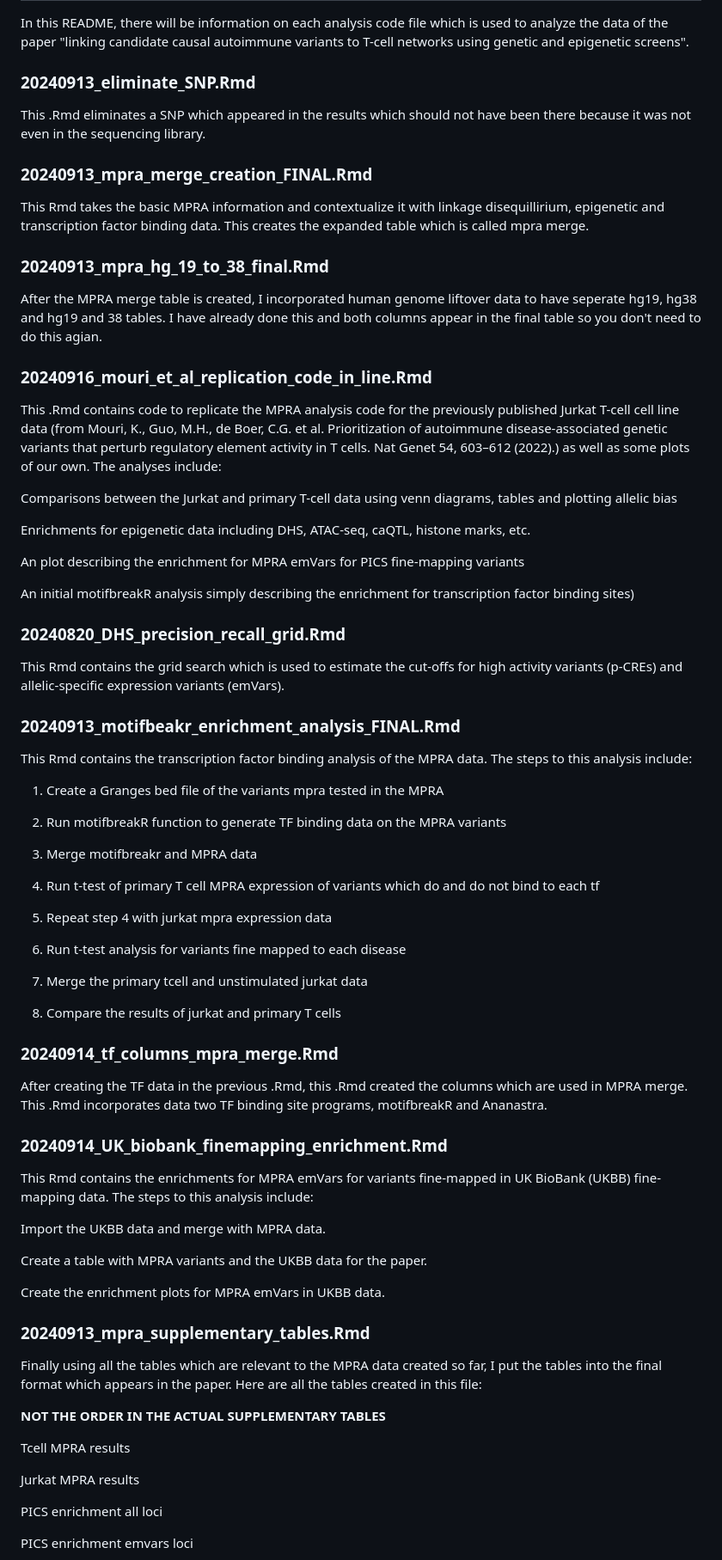
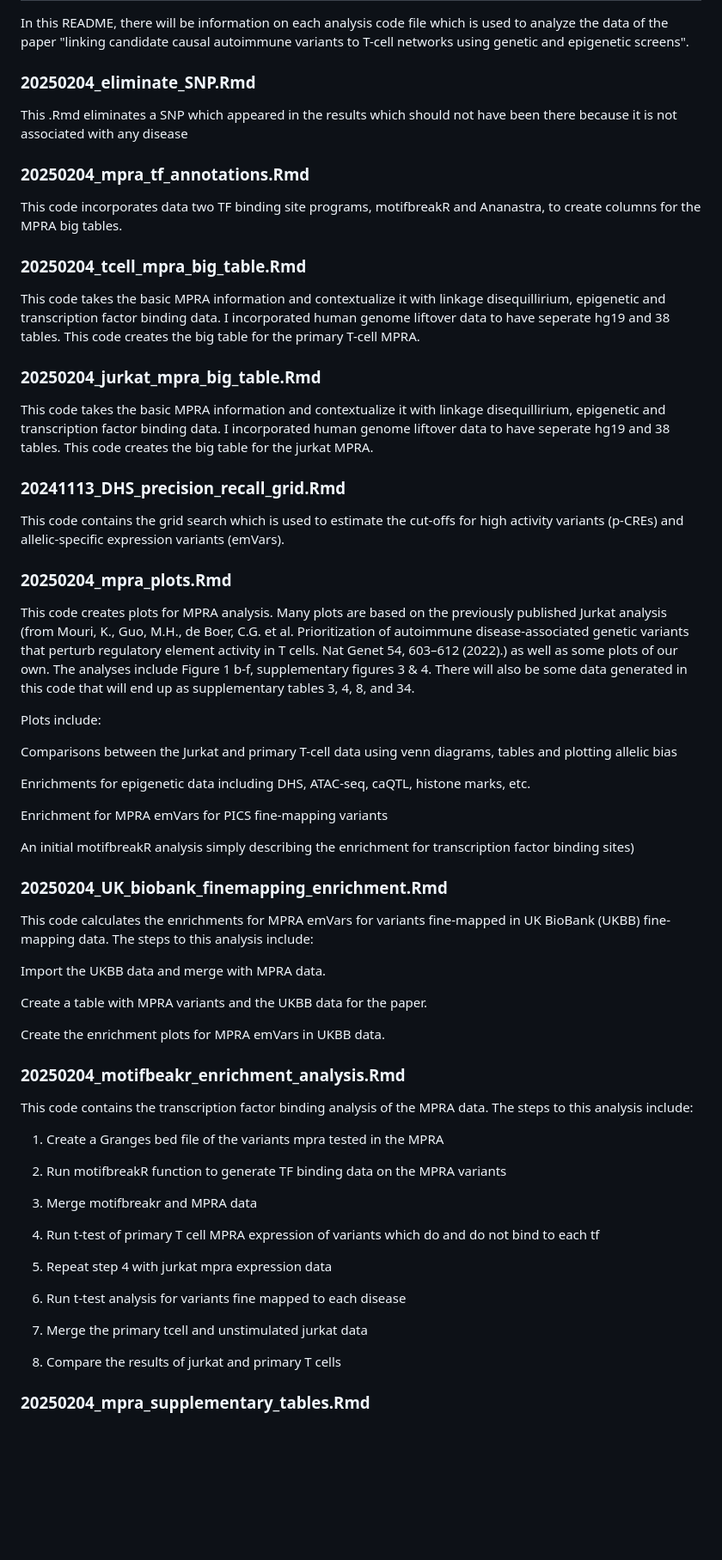
Before and after one commit to BenaroyaResearch/primary_T_MPRA, a Markdown page: README.md, the part around one of its changes. Shown at 86% size. Rendered like a GitHub page; blank space fills up the shorter version.

```diff
--- a/README.md
+++ b/README.md
@@ -2,37 +2,53 @@
 
 In this README, there will be information on each analysis code file which is used to analyze the data of the paper "linking candidate causal autoimmune variants to T-cell networks using genetic and epigenetic screens".
 
-### 20240913_eliminate_SNP.Rmd
+### 20250204_eliminate_SNP.Rmd
 
-This .Rmd eliminates a SNP which appeared in the results which should not have been there because it was not even in the sequencing library.
+This .Rmd eliminates a SNP which appeared in the results which should not have been there because it is not associated with any disease
 
-### 20240913_mpra_merge_creation_FINAL.Rmd
+###  20250204_mpra_tf_annotations.Rmd
 
-This Rmd takes the basic MPRA information and contextualize it with linkage disequillirium, epigenetic and transcription factor binding data. This creates the expanded table which is called mpra merge.
+This code incorporates data two TF binding site programs, motifbreakR and Ananastra, to create columns for the MPRA big tables.
 
-### 20240913_mpra_hg_19_to_38_final.Rmd
+### 20250204_tcell_mpra_big_table.Rmd
 
-After the MPRA merge table is created, I incorporated human genome liftover data to have seperate hg19, hg38 and hg19 and 38 tables. I have already done this and both columns appear in the final table so you don't need to do this agian.
+This code takes the basic MPRA information and contextualize it with linkage disequillirium, epigenetic and transcription factor binding data. I incorporated human genome liftover data to have seperate hg19 and 38 tables. This code creates the big table for the primary T-cell MPRA.
 
-### 20240916_mouri_et_al_replication_code_in_line.Rmd
+### 20250204_jurkat_mpra_big_table.Rmd
 
-This .Rmd contains code to replicate the MPRA analysis code for the previously published Jurkat T-cell cell line data (from Mouri, K., Guo, M.H., de Boer, C.G. et al. Prioritization of autoimmune disease-associated genetic variants that perturb regulatory element activity in T cells. Nat Genet 54, 603–612 (2022).) as well as some plots of our own. The analyses include:
+This code takes the basic MPRA information and contextualize it with linkage disequillirium, epigenetic and transcription factor binding data. I incorporated human genome liftover data to have seperate hg19 and 38 tables. This code creates the big table for the jurkat MPRA.
+
+### 20241113_DHS_precision_recall_grid.Rmd
+
+This code contains the grid search which is used to estimate the cut-offs for high activity variants (p-CREs) and allelic-specific expression variants (emVars).
+
+### 20250204_mpra_plots.Rmd
+
+This code creates plots for MPRA analysis. Many plots are based on the previously published Jurkat analysis (from Mouri, K., Guo, M.H., de Boer, C.G. et al. Prioritization of autoimmune disease-associated genetic variants that perturb regulatory element activity in T cells. Nat Genet 54, 603–612 (2022).) as well as some plots of our own. The analyses include Figure 1 b-f, supplementary figures 3 & 4. There will also be some data generated in this code that will end up as supplementary tables 3, 4, 8, and 34.
+
+Plots include:
 
 Comparisons between the Jurkat and primary T-cell data using venn diagrams, tables and plotting allelic bias
 
 Enrichments for epigenetic data including DHS, ATAC-seq, caQTL, histone marks, etc.
 
-An plot describing the enrichment for MPRA emVars for PICS fine-mapping variants
+Enrichment for MPRA emVars for PICS fine-mapping variants
 
 An initial motifbreakR analysis simply describing the enrichment for transcription factor binding sites)
 
-### 20240820_DHS_precision_recall_grid.Rmd
+### 20250204_UK_biobank_finemapping_enrichment.Rmd
 
-This Rmd contains the grid search which is used to estimate the cut-offs for high activity variants (p-CREs) and allelic-specific expression variants (emVars).
+This code calculates the enrichments for MPRA emVars for variants fine-mapped in UK BioBank (UKBB) fine-mapping data. The steps to this analysis include:
 
-### 20240913_motifbeakr_enrichment_analysis_FINAL.Rmd
+Import the UKBB data and merge with MPRA data.
 
-This Rmd contains the transcription factor binding analysis of the MPRA data. The steps to this analysis include:
+Create a table with MPRA variants and the UKBB data for the paper.
+
+Create the enrichment plots for MPRA emVars in UKBB data.
+
+### 20250204_motifbeakr_enrichment_analysis.Rmd
+
+This code contains the transcription factor binding analysis of the MPRA data. The steps to this analysis include:
 
 1. Create a Granges bed file of the variants mpra tested in the MPRA
 
@@ -50,32 +66,5 @@ This Rmd contains the transcription factor binding analysis of the MPRA data. Th
 
 8. Compare the results of jurkat and primary T cells
 
+### 20250204_mpra_supplementary_tables.Rmd
 
- ### 20240914_tf_columns_mpra_merge.Rmd
-
-After creating the TF data in the previous .Rmd, this .Rmd created the columns which are used in MPRA merge. This .Rmd incorporates data two TF binding site programs, motifbreakR and Ananastra.
-
-### 20240914_UK_biobank_finemapping_enrichment.Rmd
-
-This Rmd contains the enrichments for MPRA emVars for variants fine-mapped in UK BioBank (UKBB) fine-mapping data. The steps to this analysis include:
-
-Import the UKBB data and merge with MPRA data.
-
-Create a table with MPRA variants and the UKBB data for the paper.
-
-Create the enrichment plots for MPRA emVars in UKBB data.
-
-### 20240913_mpra_supplementary_tables.Rmd
-
-Finally using all the tables which are relevant to the MPRA data created so far, I put the tables into the final format which appears in the paper. Here are all the tables created in this file:
-
-**NOT THE ORDER IN THE ACTUAL SUPPLEMENTARY TABLES**
-
-Tcell MPRA results
-
-Jurkat MPRA results
-
-PICS enrichment all loci
-
-PICS enrichment emvars loci
-
```
Also changed, not shown: other parts of README.md (+1 -31 lines).
